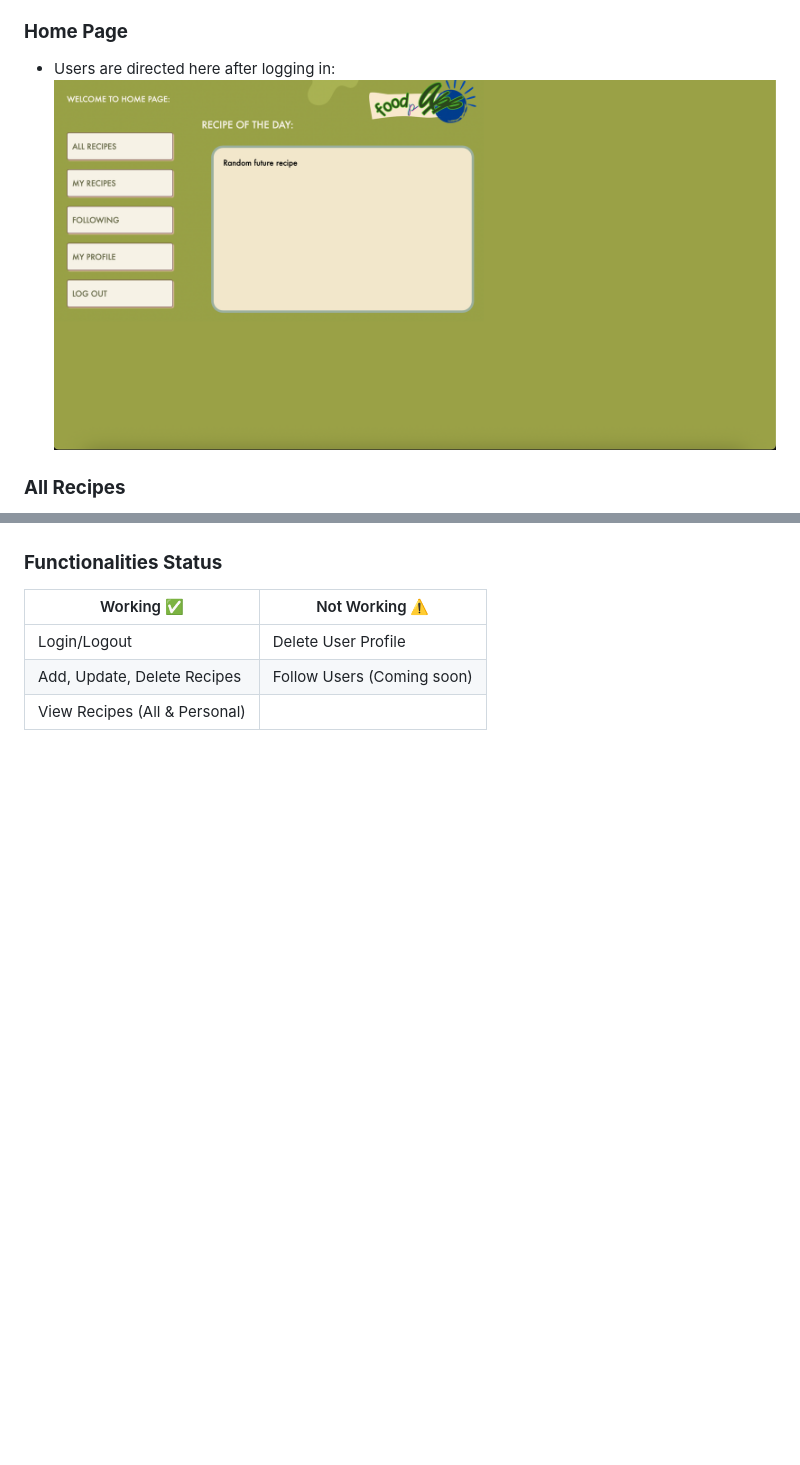
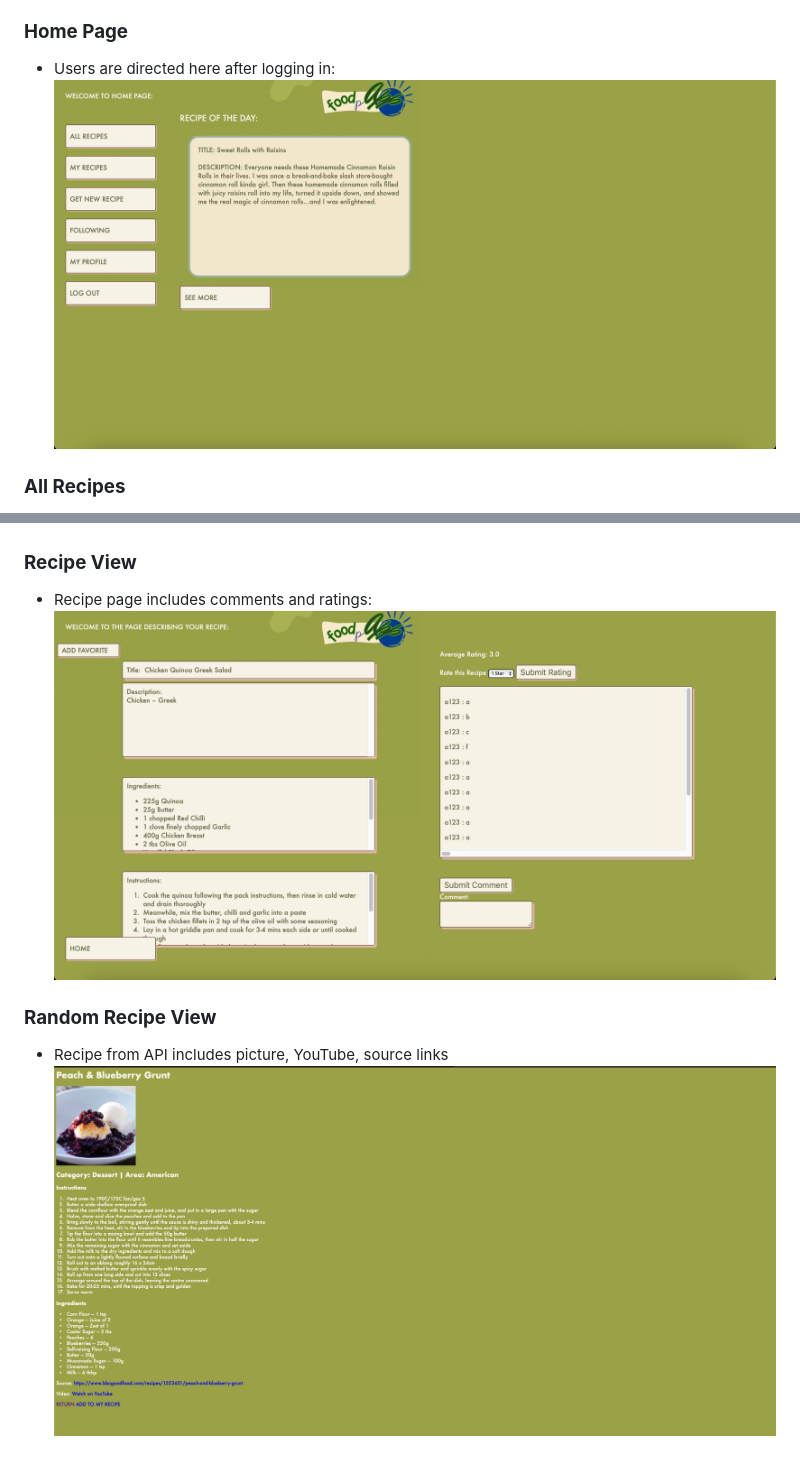
Before and after one commit to LeDuyNg/CMPE-131-Team-2-FOODpApp, a Markdown page: readme.md, 2 parts joined by grey strips. GitHub-like rendering; pictures changed too: images/web-API.png (added), images/web-homepage.png, images/web-viewrecipe.png (added); blank space fills up the shorter version.

```diff
--- a/readme.md
+++ b/readme.md
@@ -110,10 +124,10 @@ pip install -r requirements.txt
 - Profile page includes account information:
   ![User Profile](images/web-myprofile.png)
 
-### **Functionalities Status**
+### **Recipe View**
+- Recipe page includes comments and ratings:
+  ![Recipe View](images/web-viewrecipe.png)
 
-| Working ✅                      | Not Working ⚠️           |
-|---------------------------------|---------------------------|
-| Login/Logout                    | Delete User Profile       |
-| Add, Update, Delete Recipes     | Follow Users (Coming soon)|
-| View Recipes (All & Personal)   |                           |
+### **Random Recipe View**
+- Recipe from API includes picture, YouTube, source links
+  ![Random Recipe View](images/web-API.png)
```
Also changed, not shown: other parts of readme.md (+36 -22 lines), requirements.md (+19 -41 lines), 1 other file.
